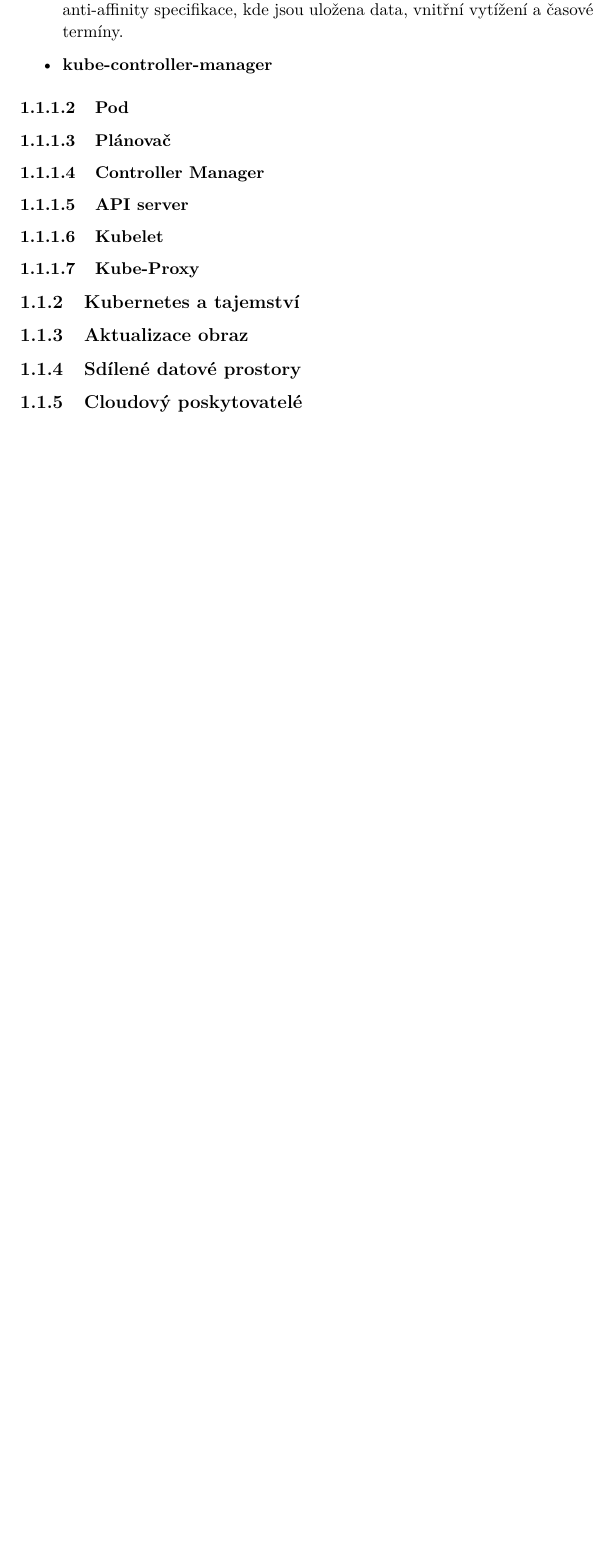
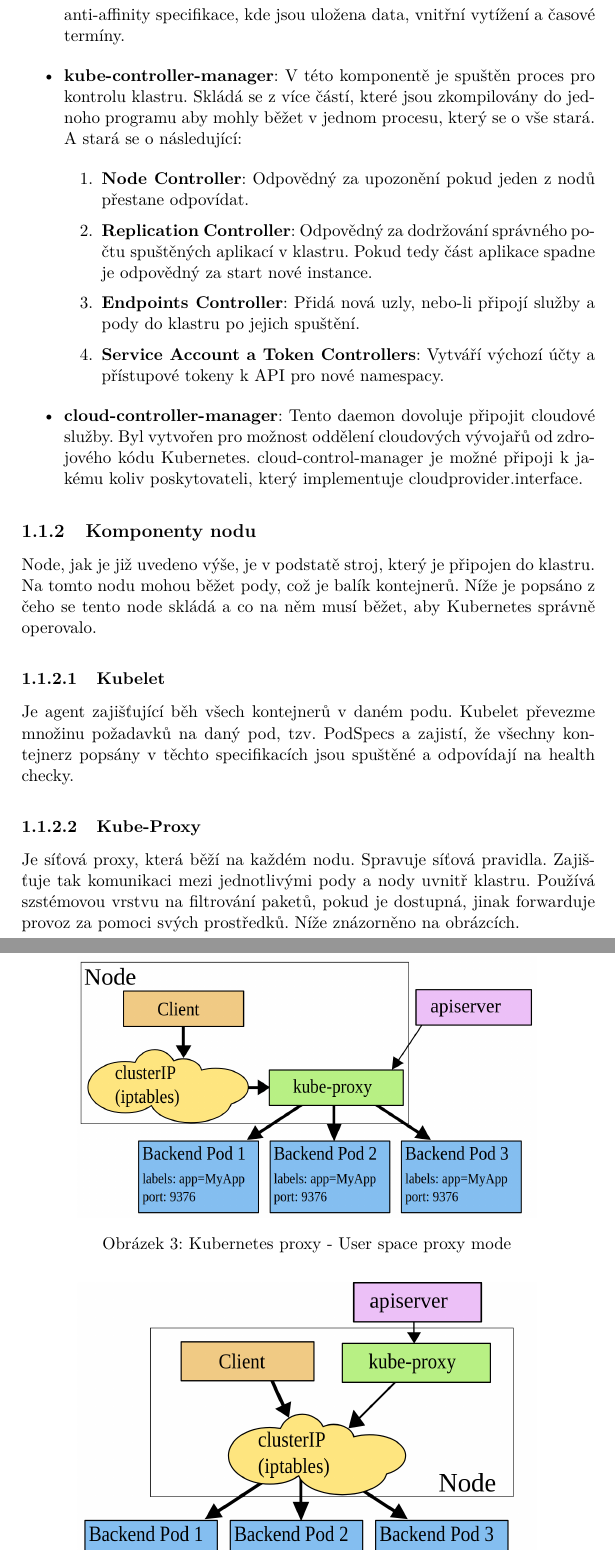
Before and after one commit to kazyklas/k8sClusterOnRPy, a LaTeX thesis (Docs/main.tex, which reads Docs/kubernetes.tex): part of page 23 of 37 before the commit and two parts of pages 24 and 25 of 41 after it, the two joined at a grey line, cut so that both start at the same text, the shorter picture padded with empty space. Compiled offline with pdfLaTeX.

Commit message:
Add kubernetes description and some images

```diff
--- a/Docs/kubernetes.tex
+++ b/Docs/kubernetes.tex
@@ -37,46 +49,45 @@
 
 % https://github.com/etcd-io/etcd
 \begin{itemize}
+
 	\item \textbf{kube-apiserver}: Tato komponenta poskytuje API uživateli. Je to front end pro Control plane. Hlavní implementací je kube-apiserver, ten je navržen, aby se dokázal horizontálně škálovat, to znamená, že se dokáže replikovat do více instancí. Můžeme tedy spustit více instancí a balancovat provoz.
+
 	\item \textbf{etcd}: Skládá se z vysoce dostupné databáze s klíčem a hodnotou pro Kubernetes a všechna klastrová data. Její důležité vlastnosti jsou: jednoduchost, bezpecnost, rychlost, spolehlivost.
+
 	\item \textbf{kube-scheduler}: Tato komponenta kontroluje a vytváří nové pody, pro které zatím nebyl přiřazen žádný node. Je odpovědná za přiřazení takového podu na nějký node podle požadavků. Vždy musí brát v potaz zdroje, které jsou nutné, hardwarové a softwarové vazby, affinity a anti-affinity specifikace, kde jsou uložena data, vnitřní vytížení a časové termíny.
-	\item \textbf{kube-controller-manager}
+
+	\item \textbf{kube-controller-manager}: V této komponentě je spuštěn proces pro kontrolu klastru. Skládá se z více částí, které jsou zkompilovány do jednoho programu aby mohly běžet v jednom procesu, který se o vše stará. A stará se o následující:
+	\begin{enumerate}
+
+		\item \textbf{Node Controller}: Odpovědný za upozonění pokud jeden z nodů přestane odpovídat.
+
+		\item \textbf{Replication Controller}: Odpovědný za dodržování správného počtu spuštěných aplikací v klastru. Pokud tedy část aplikace spadne je odpovědný za start nové instance.
+
+		\item \textbf{Endpoints Controller}: Přidá nová uzly, nebo-li připojí služby a pody do klastru po jejich spuštění.
+
+		\item \textbf{Service Account a Token Controllers}: Vytváří výchozí účty a přístupové tokeny k API pro nové namespacy.
+	\end{enumerate}
+
+	%https://kubernetes.io/docs/tasks/administer-cluster/running-cloud-controller/
+	% https://github.com/kubernetes/cloud-provider/blob/master/cloud.go
+	\item \textbf{cloud-controller-manager}: Tento daemon dovoluje připojit cloudové služby. Byl vytvořen pro možnost oddělení cloudových vývojařů od zdrojového kódu Kubernetes. cloud-control-manager je možné připoji k jakému koliv poskytovateli, který implementuje cloudprovider.interface.
 \end{itemize}
 
-\subsubsection{Pod}
+\subsection{Komponenty nodu}
 
-
-
-\subsubsection{Plánovač}
-
-
-
-\subsubsection{Controller Manager}
-
-
-
-\subsubsection{API server}
-
-
+Node, jak je již uvedeno výše, je v podstatě stroj, který je připojen do klastru. Na tomto nodu mohou běžet pody, což je balík kontejnerů. Níže je popsáno z čeho se tento node skládá a co na něm musí běžet, aby Kubernetes správně operovalo.
 
 \subsubsection{Kubelet}
 
-
+Je agent zajišťující běh všech kontejnerů v daném podu. Kubelet převezme množinu požadavků na daný pod, tzv. PodSpecs a zajistí, že všechny kontejnerz popsány v těchto specifikacích jsou spuštěné a odpovídají na health checky.
 
 \subsubsection{Kube-Proxy}
 
+Je síťová proxy, která běží na každém nodu. Spravuje síťová pravidla. Zajišťuje tak komunikaci mezi jednotlivými pody a nody uvnitř klastru. Používá szstémovou vrstvu na filtrování paketů, pokud je dostupná, jinak forwarduje provoz za pomoci svých prostředků. Níže znázorněno na obrázcích.
+% https://kubernetes.io/docs/concepts/services-networking/service/
+\begin{figure}[!h]
+	\centering
+ 	\includegraphics[width=0.8\textwidth, angle=0]{kubernetes-proxy.png}
+ 	\caption[Kubernetes proxyuspm]{Kubernetes proxy - User space proxy mode}\label{fig:float}
+\end{figure}
 
-
-\subsection{Kubernetes a tajemství}
-
-
-
-\subsection{Aktualizace obraz}
-
-
-
-\subsection{Sdílené datové prostory}
-
-
-
-\subsection{Cloudový poskytovatelé}
```
Also changed, not shown: Docs/ansible.tex (+3 -17 lines), Docs/docker.tex (+20 -13 lines), Docs/main.tex (+1 -1 lines), Docs/Docker-vm.png (added), Docs/Pictures/kubernetes-proxy.png (added), Docs/docker-architecture.png (added), Docs/docker-docker.png (added), Docs/kubernetes-pod.png (added), Docs/kubernetes-proxy.png (added), Docs/kubernetes-proxyip.png (added), Docs/main.pdf, Docs/kubernetes.tex (17 more changed lines), 9 other files.
